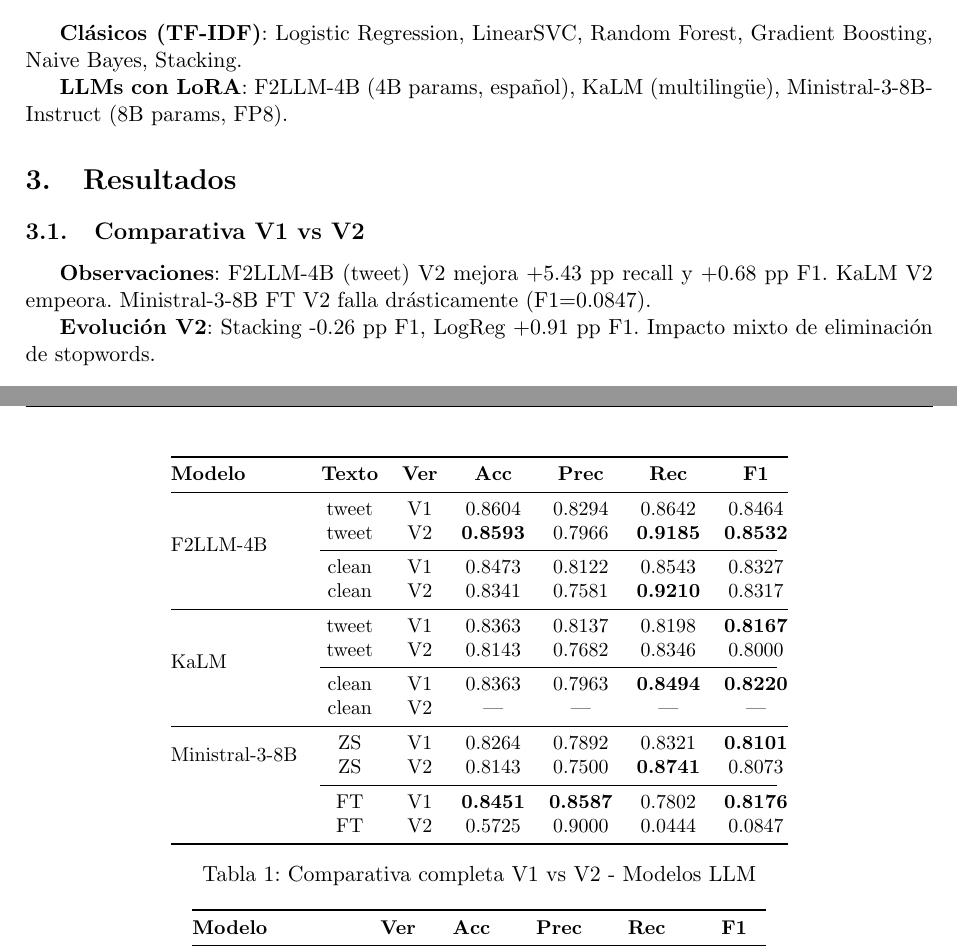
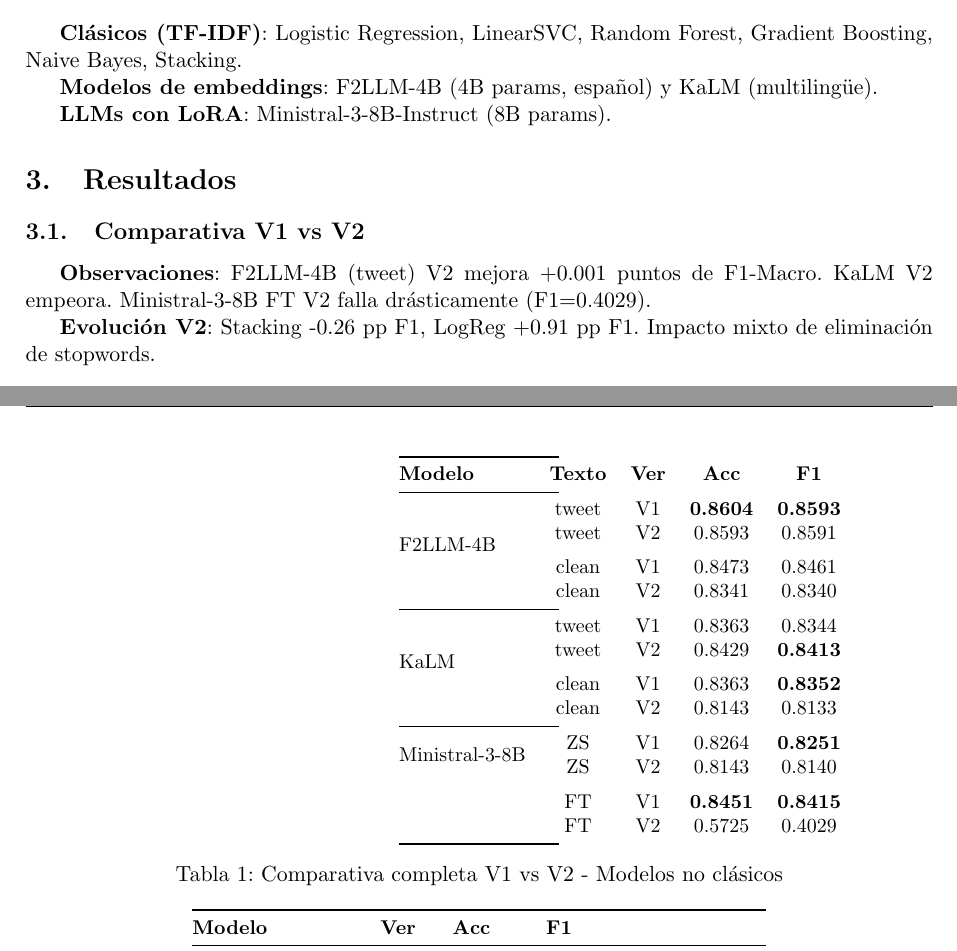
Before and after one commit to STOSKR/Master-IA-ALC, a LaTeX document (lab1/memoria/memoria.tex): two parts of pages 1 and 2 of 3, joined at a grey line, cut so that both start at the same text. Compiled offline with pdfLaTeX.

Commit message:
Cambio de datos

```diff
--- a/lab1/memoria/memoria.tex
+++ b/lab1/memoria/memoria.tex
@@ -64,7 +64,10 @@ Detección automática de contenido sexista en tweets usando el dataset EXIST 20
 
 \textbf{Clásicos (TF-IDF)}: Logistic Regression, LinearSVC, Random Forest, Gradient Boosting, Naive Bayes, Stacking.
 
-\textbf{LLMs con LoRA}: F2LLM-4B (4B params, español), KaLM (multilingüe), Ministral-3-8B-Instruct (8B params, FP8).
+\textbf{Modelos de embeddings}: F2LLM-4B (4B params, español) y KaLM (multilingüe).
+
+
+\textbf{LLMs con LoRA}: Ministral-3-8B-Instruct (8B params).
 
 \section{Resultados}
 
@@ -75,42 +78,43 @@ Detección automática de contenido sexista en tweets usando el dataset EXIST 20
 \small
 \begin{tabular}{@{}lcccccc@{}}
 \toprule
-\textbf{Modelo} & \textbf{Texto} & \textbf{Ver} & \textbf{Acc} & \textbf{Prec} & \textbf{Rec} & \textbf{F1} \\
+\textbf{Modelo} & \textbf{Texto} & \textbf{Ver} & \textbf{Acc} & \textbf{F1} \\
 \midrule
 \multirow{4}{*}{F2LLM-4B}
-& tweet & V1 & 0.8604 & 0.8294 & 0.8642 & 0.8464 \\
-& tweet & V2 & \textbf{0.8593} & 0.7966 & \textbf{0.9185} & \textbf{0.8532} \\
+& tweet & V1 & \textbf{0.8604} & \textbf{0.8593} \\
+& tweet & V2 & 0.8593 & 0.8591 \\
 \cmidrule(lr){2-7}
-& clean & V1 & 0.8473 & 0.8122 & 0.8543 & 0.8327 \\
-& clean & V2 & 0.8341 & 0.7581 & \textbf{0.9210} & 0.8317 \\
+& clean & V1 & 0.8473 & 0.8461 \\
+& clean & V2 & 0.8341 & 0.8340 \\
 \midrule
+
 \multirow{4}{*}{KaLM}
-& tweet & V1 & 0.8363 & 0.8137 & 0.8198 & \textbf{0.8167} \\
-& tweet & V2 & 0.8143 & 0.7682 & 0.8346 & 0.8000 \\
+& tweet & V1 & 0.8363  & 0.8344 \\
+& tweet & V2 & 0.8429  & \textbf{0.8413} \\
 \cmidrule(lr){2-7}
-& clean & V1 & 0.8363 & 0.7963 & \textbf{0.8494} & \textbf{0.8220} \\
-& clean & V2 & --- & --- & --- & --- \\
+& clean & V1 & 0.8363 & \textbf{0.8352} \\
+& clean & V2 & 0.8143 & 0.8133\\
 \midrule
 \multirow{2}{*}{Ministral-3-8B}
-& ZS & V1 & 0.8264 & 0.7892 & 0.8321 & \textbf{0.8101} \\
-& ZS & V2 & 0.8143 & 0.7500 & \textbf{0.8741} & 0.8073 \\
+& ZS & V1 & 0.8264 & \textbf{0.8251} \\
+& ZS & V2 & 0.8143 & 0.8140 \\
 \cmidrule(lr){2-7}
-& FT & V1 & \textbf{0.8451} & \textbf{0.8587} & 0.7802 & \textbf{0.8176} \\
-& FT & V2 & 0.5725 & 0.9000 & 0.0444 & 0.0847 \\
+& FT & V1 & \textbf{0.8451} & \textbf{0.8415} \\
+& FT & V2 & 0.5725 & 0.4029 \\
 \bottomrule
 \end{tabular}
-\caption{Comparativa completa V1 vs V2 - Modelos LLM}
+\caption{Comparativa completa V1 vs V2 - Modelos no clásicos}
 \label{tab:v1_v2_llm_full}
 \end{table}
 
-\textbf{Observaciones}: F2LLM-4B (tweet) V2 mejora +5.43 pp recall y +0.68 pp F1. KaLM V2 empeora. Ministral-3-8B FT V2 falla drásticamente (F1=0.0847).
+\textbf{Observaciones}: F2LLM-4B (tweet) V2 mejora +0.001 puntos de F1-Macro. KaLM V2 empeora. Ministral-3-8B FT V2 falla drásticamente (F1=0.4029).
 
 \begin{table}[h]
 \centering
 \small
 \begin{tabular}{@{}lccccc@{}}
 \toprule
-\textbf{Modelo} & \textbf{Ver} & \textbf{Acc} & \textbf{Prec} & \textbf{Rec} & \textbf{F1} \\
+\textbf{Modelo} & \textbf{Ver} & \textbf{Acc} & \textbf{F1} \\
 \midrule
 Stacking & V1 & \textbf{0.7846} & \textbf{0.7895} & \textbf{0.7037} & \textbf{0.7441} \\
 Stacking & V2 & 0.7824 & 0.7867 & 0.7012 & 0.7415 \\
```
